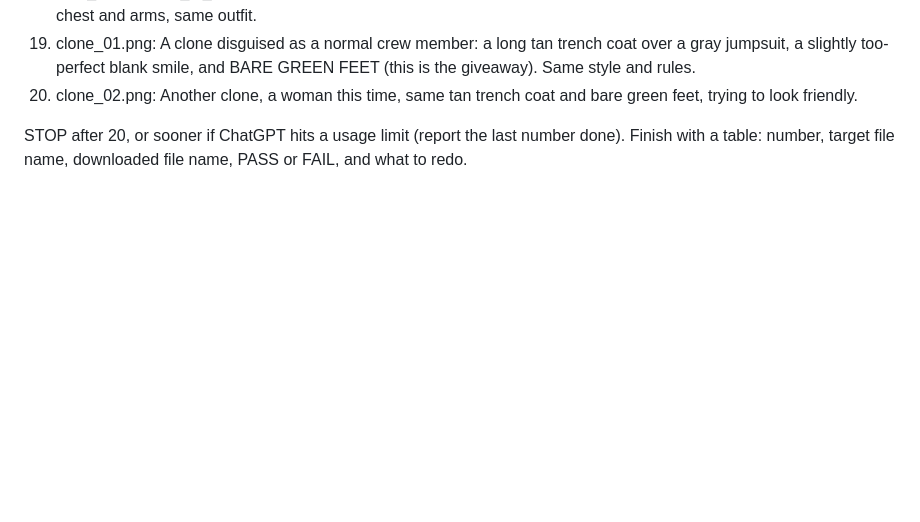
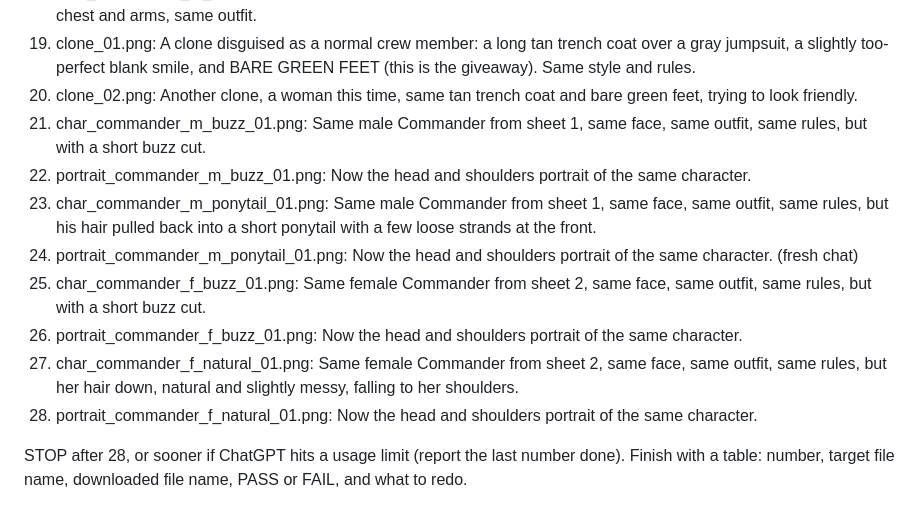
Before and after one commit to deepdetail/Ultimate-Base, a Markdown page: art/CHROME_RUN.md, the part around the change. Rendered like a GitHub page; blank space fills up the shorter version.

```diff
--- a/art/CHROME_RUN.md
+++ b/art/CHROME_RUN.md
@@ -44,5 +44,14 @@ PROMPTS (target file name: prompt)
 18. char_commander_m_advanced.png: Same teal character from sheet 1, but an Advanced physique: bigger shoulders, chest and arms, same outfit.
 19. clone_01.png: A clone disguised as a normal crew member: a long tan trench coat over a gray jumpsuit, a slightly too-perfect blank smile, and BARE GREEN FEET (this is the giveaway). Same style and rules.
 20. clone_02.png: Another clone, a woman this time, same tan trench coat and bare green feet, trying to look friendly.
+21. char_commander_m_buzz_01.png: Same male Commander from sheet 1, same face, same outfit, same rules, but with a short buzz cut.
+22. portrait_commander_m_buzz_01.png: Now the head and shoulders portrait of the same character.
+23. char_commander_m_ponytail_01.png: Same male Commander from sheet 1, same face, same outfit, same rules, but his hair pulled back into a short ponytail with a few loose strands at the front.
+24. portrait_commander_m_ponytail_01.png: Now the head and shoulders portrait of the same character.
+(fresh chat)
+25. char_commander_f_buzz_01.png: Same female Commander from sheet 2, same face, same outfit, same rules, but with a short buzz cut.
+26. portrait_commander_f_buzz_01.png: Now the head and shoulders portrait of the same character.
+27. char_commander_f_natural_01.png: Same female Commander from sheet 2, same face, same outfit, same rules, but her hair down, natural and slightly messy, falling to her shoulders.
+28. portrait_commander_f_natural_01.png: Now the head and shoulders portrait of the same character.
 
-STOP after 20, or sooner if ChatGPT hits a usage limit (report the last number done). Finish with a table: number, target file name, downloaded file name, PASS or FAIL, and what to redo.
+STOP after 28, or sooner if ChatGPT hits a usage limit (report the last number done). Finish with a table: number, target file name, downloaded file name, PASS or FAIL, and what to redo.
```
Also changed, not shown: art/CHARACTER_CUSTOMIZATION.md (added, +57 -0 lines).
